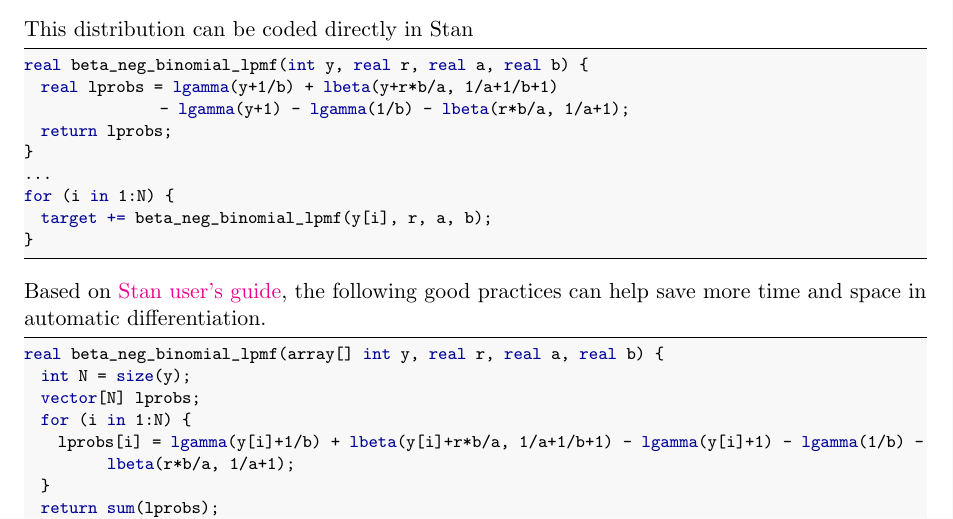
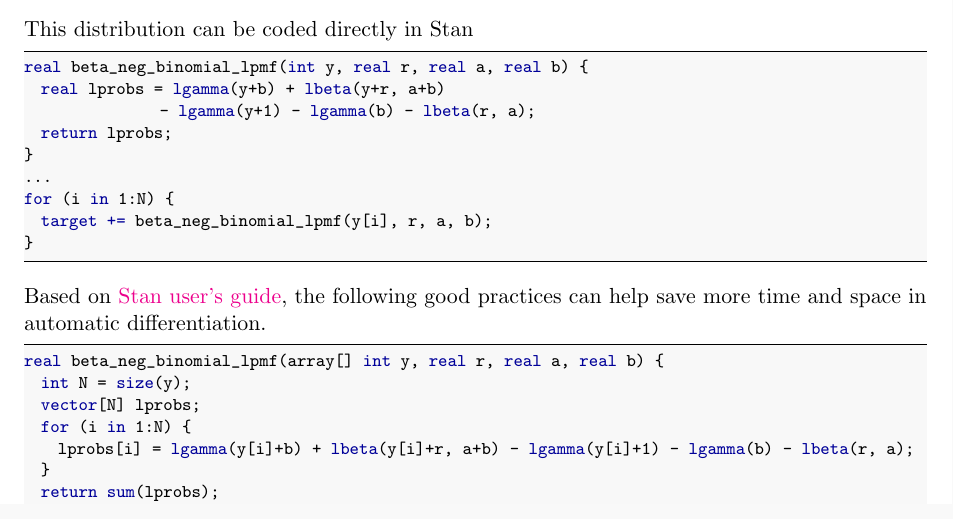
Before and after one commit to MLGlobalHealth/stan-case-study, a LaTeX document (docs/maindoc.tex): part of page 5 of 21, cut so that both start at the same text. Compiled offline with pdfLaTeX.

Commit message:
fix error

```diff
--- a/docs/maindoc.tex
+++ b/docs/maindoc.tex
@@ -373,8 +373,8 @@ parameters {
 This distribution can be coded directly in Stan
 \begin{lstlisting}[language=Stan, style=lgeneral]
 real beta_neg_binomial_lpmf(int y, real r, real a, real b) {
-  real lprobs = lgamma(y+1/b) + lbeta(y+r*b/a, 1/a+1/b+1)
-  							- lgamma(y+1) - lgamma(1/b) - lbeta(r*b/a, 1/a+1);
+  real lprobs = lgamma(y+b) + lbeta(y+r, a+b)
+  							- lgamma(y+1) - lgamma(b) - lbeta(r, a);
   return lprobs;
 }
 ...
@@ -388,7 +388,7 @@ real beta_neg_binomial_lpmf(array[] int y, real r, real a, real b) {
   int N = size(y);
   vector[N] lprobs;
   for (i in 1:N) {
-    lprobs[i] = lgamma(y[i]+1/b) + lbeta(y[i]+r*b/a, 1/a+1/b+1) - lgamma(y[i]+1) - lgamma(1/b) - lbeta(r*b/a, 1/a+1);
+    lprobs[i] = lgamma(y[i]+b) + lbeta(y[i]+r, a+b) - lgamma(y[i]+1) - lgamma(b) - lbeta(r, a);
   }
   return sum(lprobs);
 }
```
